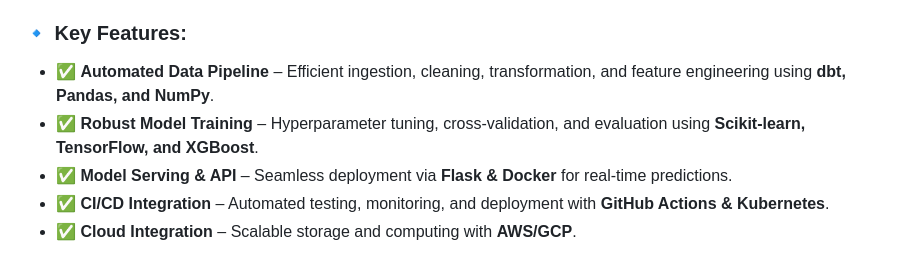
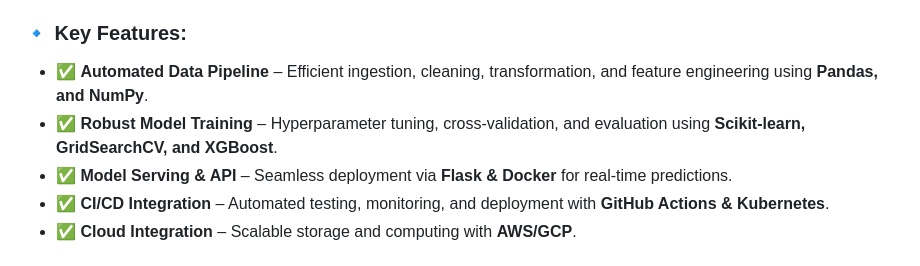
Before and after one commit to DevangVamja/Full-Scale-ML-project, a Markdown page: README.md, the part around the change. Rendered like a GitHub page.

```diff
--- a/README.md
+++ b/README.md
@@ -8,8 +8,8 @@
 This repository demonstrates a **full-scale, end-to-end machine learning project**, covering everything from **data ingestion** to **model deployment**. The goal is to create a **scalable, production-ready ML pipeline** that ensures reproducibility, automation, and efficiency.
 
 ### 🔹 Key Features:
-- ✅ **Automated Data Pipeline** – Efficient ingestion, cleaning, transformation, and feature engineering using **dbt, Pandas, and NumPy**.
-- ✅ **Robust Model Training** – Hyperparameter tuning, cross-validation, and evaluation using **Scikit-learn, TensorFlow, and XGBoost**.
+- ✅ **Automated Data Pipeline** – Efficient ingestion, cleaning, transformation, and feature engineering using **Pandas, and NumPy**.
+- ✅ **Robust Model Training** – Hyperparameter tuning, cross-validation, and evaluation using **Scikit-learn, GridSearchCV, and XGBoost**.
 - ✅ **Model Serving & API** – Seamless deployment via **Flask & Docker** for real-time predictions.
 - ✅ **CI/CD Integration** – Automated testing, monitoring, and deployment with **GitHub Actions & Kubernetes**.
 - ✅ **Cloud Integration** – Scalable storage and computing with **AWS/GCP**.
```
